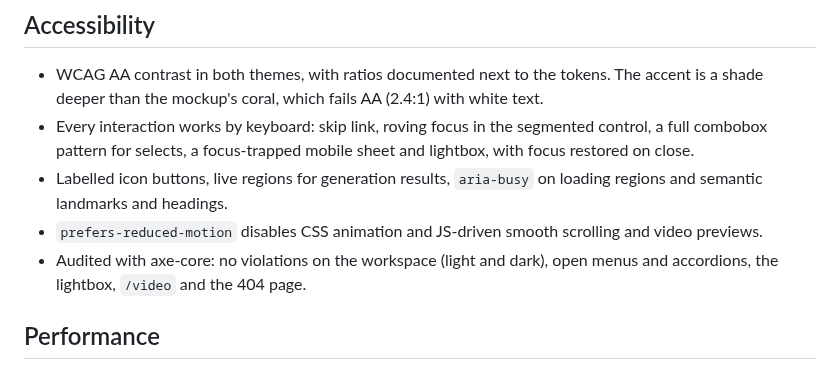
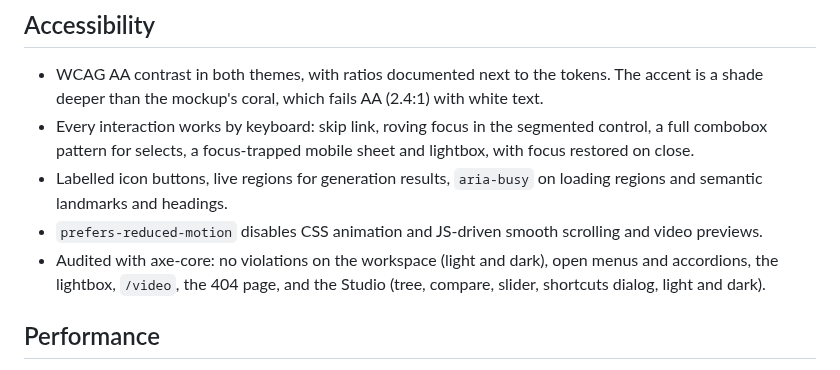
Before and after one commit to AwaisAmin/ai-content-generation, a Markdown page: README.md, the part around one of its changes. GitHub-like rendering.

```diff
--- a/README.md
+++ b/README.md
@@ -135,7 +183,8 @@ enter animations and CSS-only height animation for accordions.
 - `prefers-reduced-motion` disables CSS animation and JS-driven smooth
   scrolling and video previews.
 - Audited with axe-core: no violations on the workspace (light and dark),
-  open menus and accordions, the lightbox, `/video` and the 404 page.
+  open menus and accordions, the lightbox, `/video`, the 404 page, and the
+  Studio (tree, compare, slider, shortcuts dialog, light and dark).
 
 ## Performance
 
```
Also changed, not shown: other parts of README.md (+57 -3 lines), docs/product-thinking.md (added, +121 -0 lines), docs/studio.jpg (added), 2 other files.
